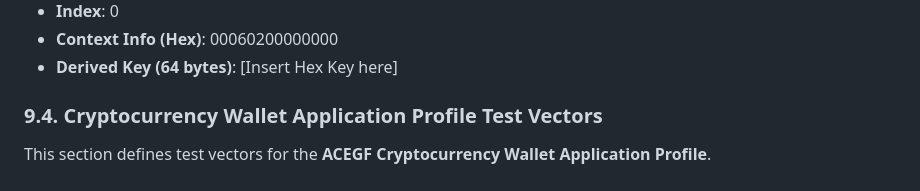
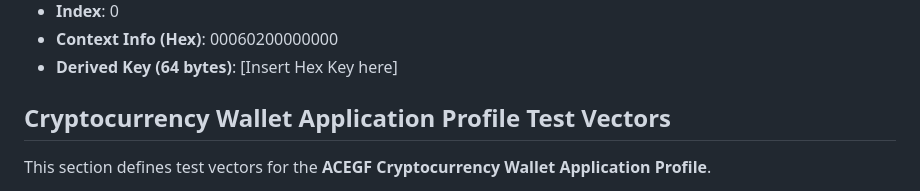
Before and after one commit to hayekw/acegf-ietf-draft, a Markdown page: draft-wang-acegf-protocol.md, the part around the change. Rendered like a GitHub page.

Commit message:
correct secion level

```diff
--- a/draft-wang-acegf-protocol.md
+++ b/draft-wang-acegf-protocol.md
@@ -620,7 +620,7 @@ the same REV.
 * **Derived Key (64 bytes)**:
 [Insert Hex Key here]
 
-### 9.4. Cryptocurrency Wallet Application Profile Test Vectors
+## Cryptocurrency Wallet Application Profile Test Vectors
 
 This section defines test vectors for the **ACEGF Cryptocurrency Wallet
 Application Profile**.
```
